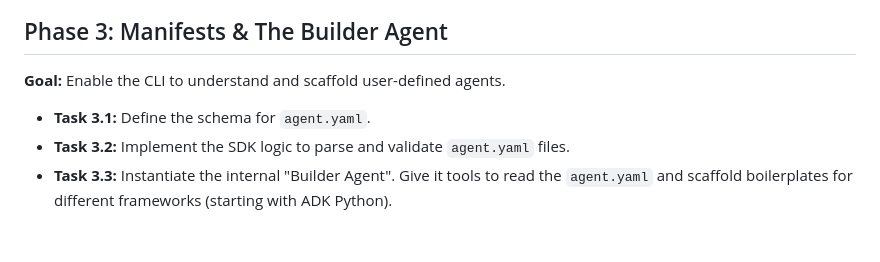
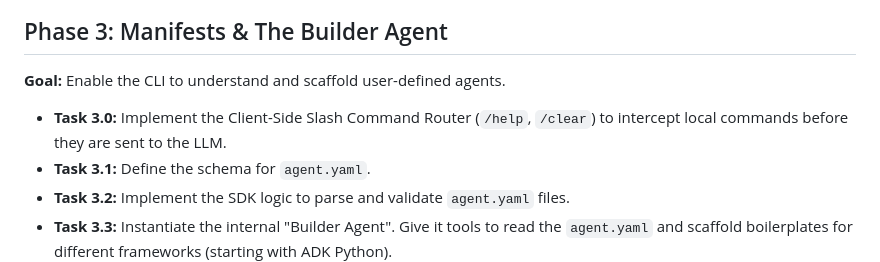
Before and after one commit to dewitt/swarm, a Markdown page: docs/design/06-implementation-roadmap.md, the part around the change. Rendered like a GitHub page; blank space fills up the shorter version.

```diff
--- a/docs/design/06-implementation-roadmap.md
+++ b/docs/design/06-implementation-roadmap.md
@@ -37,6 +37,8 @@ CLI's internal "Router Agent".
 
 **Goal:** Enable the CLI to understand and scaffold user-defined agents.
 
+- **Task 3.0:** Implement the Client-Side Slash Command Router (`/help`,
+  `/clear`) to intercept local commands before they are sent to the LLM.
 - **Task 3.1:** Define the schema for `agent.yaml`.
 - **Task 3.2:** Implement the SDK logic to parse and validate `agent.yaml`
   files.
```
Also changed, not shown: docs/design/02-cli-ux.md (+20 -0 lines).
